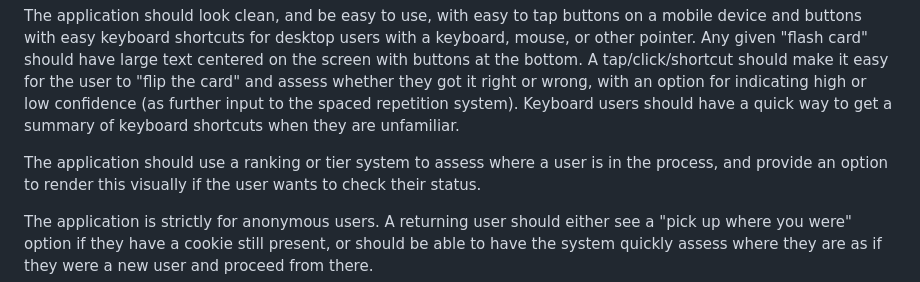
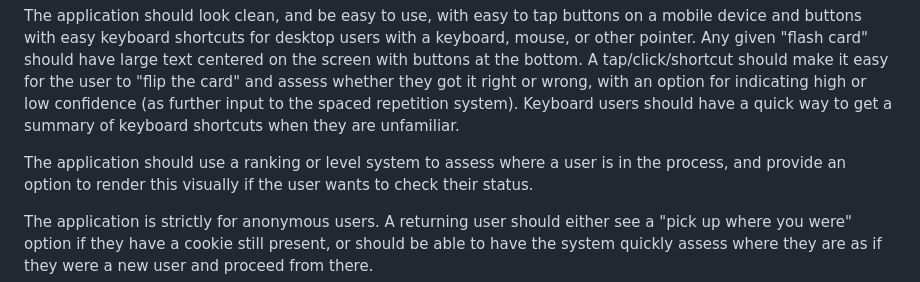
Before and after one commit to dchud/gematria-trainer, a Markdown page: AGENTS.md, the part around the change. Rendered like a GitHub page.

```diff
--- a/AGENTS.md
+++ b/AGENTS.md
@@ -33,7 +33,7 @@ confidence (as further input to the spaced repetition system).
 Keyboard users should have a quick way to get a summary of keyboard
 shortcuts when they are unfamiliar.
 
-The application should use a ranking or tier system to assess where a user is in
+The application should use a ranking or level system to assess where a user is in
 the process, and provide an option to render this visually if the user wants to
 check their status.
 
```
Also changed, not shown: CLAUDE.md (+1 -1 lines), README.md (+2 -2 lines).
